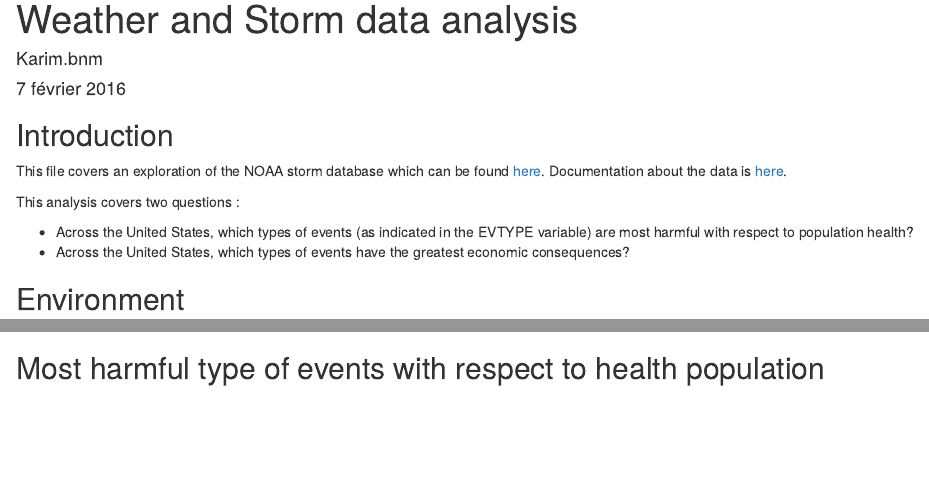
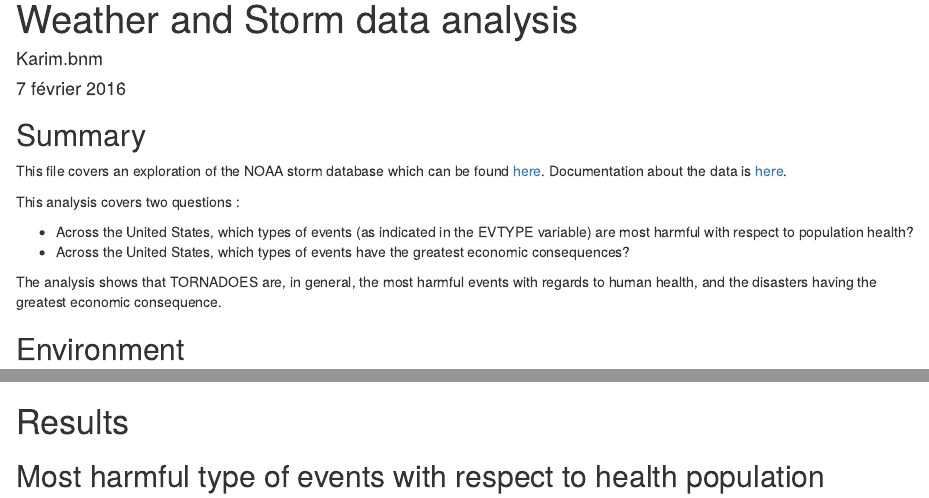
Before and after one commit to KarimBnm/Weather-and-Storms-data-analysis, an R Markdown document (data_analysis.Rmd): the page in a window 1100 px wide, from its top, and a second part further down, joined at a grey line. Rendered offline with R 4.5, knitr and Pandoc, with nearby package versions; some code elsewhere in the file could not run offline.

Commit message:
a few corrections

````diff
--- a/data_analysis.Rmd
+++ b/data_analysis.Rmd
@@ -5,7 +5,7 @@ date: "7 février 2016"
 output: html_document
 ---
 
-## Introduction
+## Summary
 
 This file covers an exploration of the NOAA storm database which can be found [here](https://d396qusza40orc.cloudfront.net/repdata%2Fdata%2FStormData.csv.bz2).
 Documentation about the data is [here](https://d396qusza40orc.cloudfront.net/repdata%2Fpeer2_doc%2Fpd01016005curr.pdf).
@@ -14,6 +14,8 @@ This analysis covers two questions :
 
 - Across the United States, which types of events (as indicated in the EVTYPE variable) are most harmful with respect to population health?
 - Across the United States, which types of events have the greatest economic consequences?
+
+The analysis shows that TORNADOES are, in general, the most harmful events with regards to human health, and the disasters having the greatest economic consequence.
 
 ## Environment
 
@@ -73,6 +75,7 @@ dt3.1 <- group_by(subset(dt3, ECOCONS>=quantile(dt3$ECOCONS, probs=0.75, na.rm=T
 
 ```
 
+# Results
 ## Most harmful type of events with respect to health population
 
 ```{r, echo=TRUE}
````
Also changed, not shown: data_analysis.Rmd (2 more changed lines).
